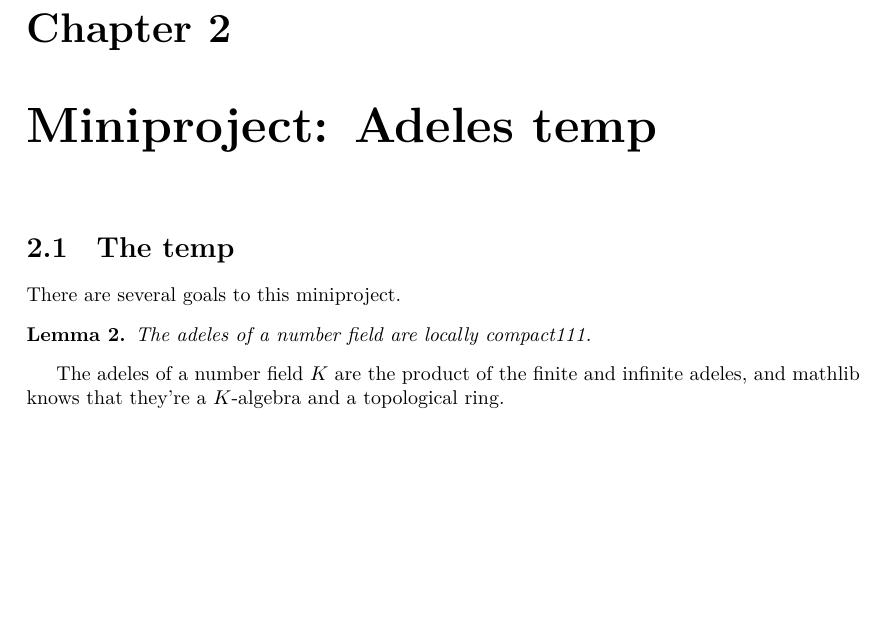
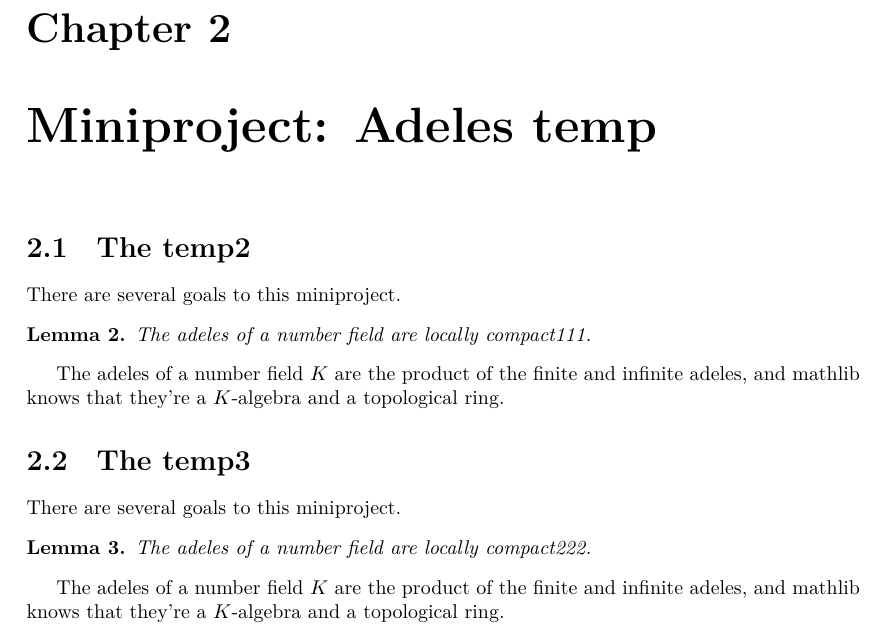
Before and after one commit to TyDHC/LBPTest, a LaTeX document (blueprint/src/print.tex, which reads blueprint/src/chapter/Basic.tex): part of page 3 of 3, cut so that both start at the same text, the shorter picture padded with empty space. Compiled offline with XeLaTeX.

Commit message:
modified:   blueprint/lean_decls 	modified:   blueprint/src/chapter/Basic.tex 	modified:   blueprint/src/print.pdf

```diff
--- a/blueprint/src/chapter/Basic.tex
+++ b/blueprint/src/chapter/Basic.tex
@@ -20,7 +20,7 @@ adeles, and mathlib knows that they're a $K$-algebra and a topological ring.
 
 \chapter{Miniproject: Adeles temp}\label{Adele_miniproject temp}
 
-\section{The temp}
+\section{The temp2}
 
 There are several goals to this miniproject.
 
@@ -33,6 +33,24 @@ There are several goals to this miniproject.
   The adeles of a number field are locally compact111.
 \end{lemma}
 
+The adeles of a number field $K$ are the product of the finite and infinite
+adeles, and mathlib knows that they're a $K$-algebra and a topological ring.
+
+
+
+
+\section{The temp3}
+
+There are several goals to this miniproject.
+
+\begin{lemma}
+  \lean{test3}
+  \label{test3}
+  % \uses{NumberField.instCompactSpaceAdicCompletionIntegers}
+  % \discussion{253}
+  \leanok
+  The adeles of a number field are locally compact222.
+\end{lemma}
 
 The adeles of a number field $K$ are the product of the finite and infinite
 adeles, and mathlib knows that they're a $K$-algebra and a topological ring.
```
Also changed, not shown: blueprint/src/print.pdf, 1 other file.
